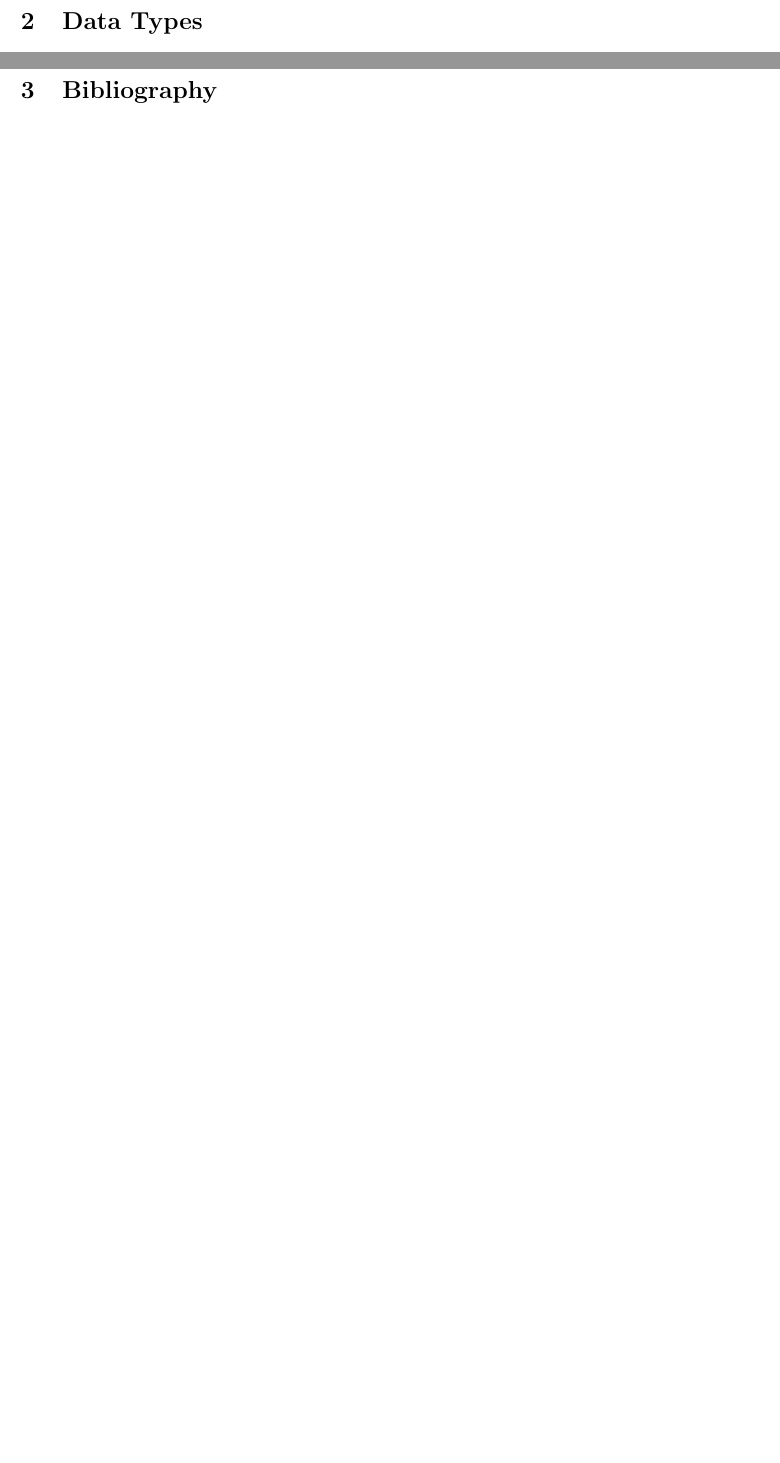
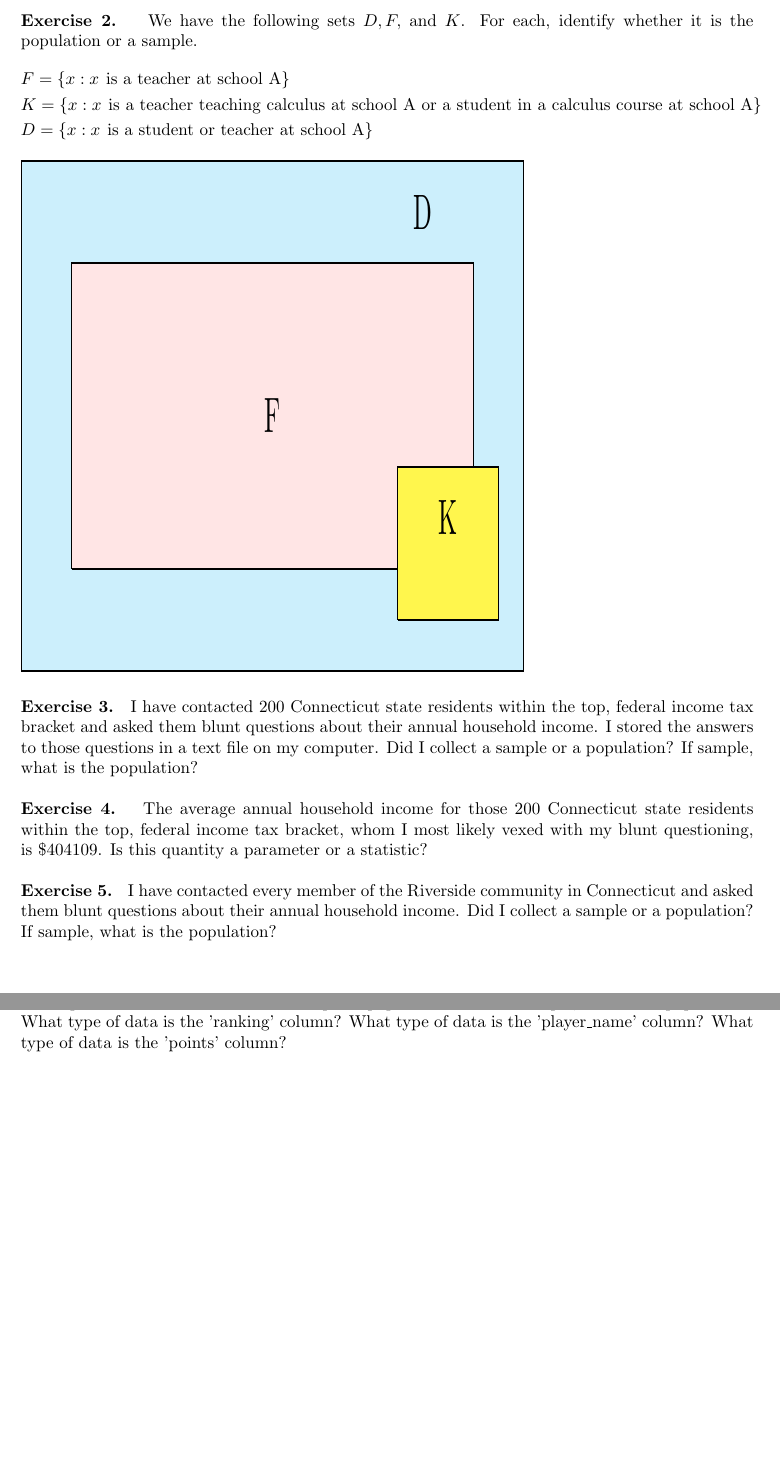
Before and after one commit to lumpofice/statistics_teaching_tools, a LaTeX document (main.tex, which reads data_types/data_types.tex, population_vs_sample/population_vs_sample.tex): two parts of pages 4 and 7 of 7 before the commit and two parts of pages 3 and 6 of 7 after it, joined at a grey line, cut at the place of the change, the shorter picture padded with empty space. Compiled offline with pdfLaTeX.

Commit message:
adding more to the main.tex file via the embedded .tex files.

```diff
--- a/data_types/data_types.tex
+++ b/data_types/data_types.tex
@@ -60 +60,2 @@
 \input{data_types/python_generated_tables/players_points_rankings_21_22_ordinal_nominal_ratio.tex}\\[2ex]
+Is the `points' data in the above list a sample or population? If it is a sample, what is the population? What type of data is the 'ranking' column? What type of data is the 'player\_name' column? What type of data is the 'points' column?
--- a/population_vs_sample/population_vs_sample.tex
+++ b/population_vs_sample/population_vs_sample.tex
@@ -55,6 +55,32 @@
 \end{exercise}
 
 \begin{exercise}
+We have the following sets $D, F,$ and $K$. For each, identify whether it is the population or a sample.
+\begin{align*}
+    &F = \{x: x \hspace{4pt} \text{is a teacher at school A}\}\\
+    &K = \{x: x \hspace{4pt} \text{is a teacher teaching calculus at school A or a student in a calculus course at school A}\}\\
+    &D = \{x: x \hspace{4pt} \text{is a student or teacher at school A}\}
+\end{align*}
 \resizebox{30em}{30em}{%
 \begin{tikzpicture}[scale=\textwidth/4.2cm]
     % population
+    \draw [fill=cyan!20] (0, 0)
+    -- (2, 0)
+    -- (2, 1)
+    -- (0, 1)
+    -- (0, 0);
+    \node at (1.6, 0.9) {D};
+    % sample 1
+    \draw [fill=red!10] (0.2, 0.2)
+    -- (1.8, 0.2)
+    -- (1.8, 0.8)
+    -- (0.2, 0.8)
+    -- (0.2, 0.2);
+    \node at (1, 0.5) {F};
+    % sample 2
+    \draw [fill=yellow!70] (1.5, 0.1)
+    -- (1.9, 0.1)
+    -- (1.9, 0.4)
+    -- (1.5, 0.4)
+    -- (1.5, 0.1);
+    \node at (1.7, 0.3) {K};
@@ -70,3 +87,15 @@
 \end{tikzpicture}
 }
 \end{exercise}
+
+\begin{exercise}
+I have contacted $200$ Connecticut state residents within the top, federal income tax bracket and asked them blunt questions about their annual household income. I stored the answers to those questions in a text file on my computer. Did I collect a sample or a population? If sample, what is the population?
+\end{exercise}
+
+\begin{exercise}
+The average annual household income for those $200$ Connecticut state residents within the top, federal income tax bracket, whom I most likely vexed with my blunt questioning, is $\$404109$. Is this quantity a parameter or a statistic?
+\end{exercise}
+
+\begin{exercise}
+I have contacted every member of the Riverside community in Connecticut and asked them blunt questions about their annual household income. Did I collect a sample or a population? If sample, what is the population?
+\end{exercise}
```
Also changed, not shown: data_types/data_types.tex (9 more changed lines), population_vs_sample/population_vs_sample.tex (21 more changed lines).
